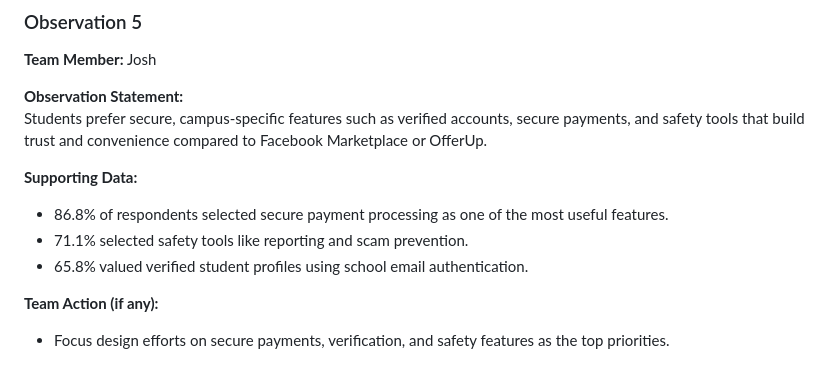
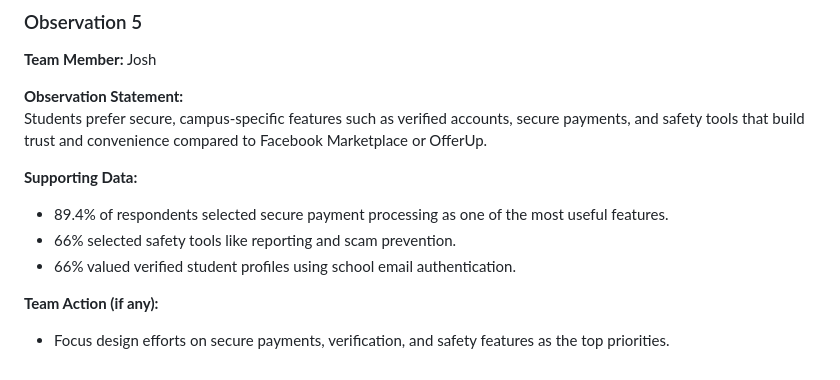
Before and after one commit to Triarite/CollegeMarketplace305, a Markdown page: docs/UserResearch.md, the part around the change. GitHub-like rendering.

Commit message:
Josh - updated percentages
Updated supporting data statistics based on recent findings.

```diff
--- a/docs/UserResearch.md
+++ b/docs/UserResearch.md
@@ -74,9 +74,9 @@ focus on marketing potential to sell used books
 Students prefer secure, campus-specific features such as verified accounts, secure payments, and safety tools that build trust and convenience compared to Facebook Marketplace or OfferUp.
 
 **Supporting Data:**
-- 86.8% of respondents selected secure payment processing as one of the most useful features.
-- 71.1% selected safety tools like reporting and scam prevention.
-- 65.8% valued verified student profiles using school email authentication.
+- 89.4% of respondents selected secure payment processing as one of the most useful features.
+- 66% selected safety tools like reporting and scam prevention.
+- 66% valued verified student profiles using school email authentication.
 
 **Team Action (if any):**
 - Focus design efforts on secure payments, verification, and safety features as the top priorities.
```
